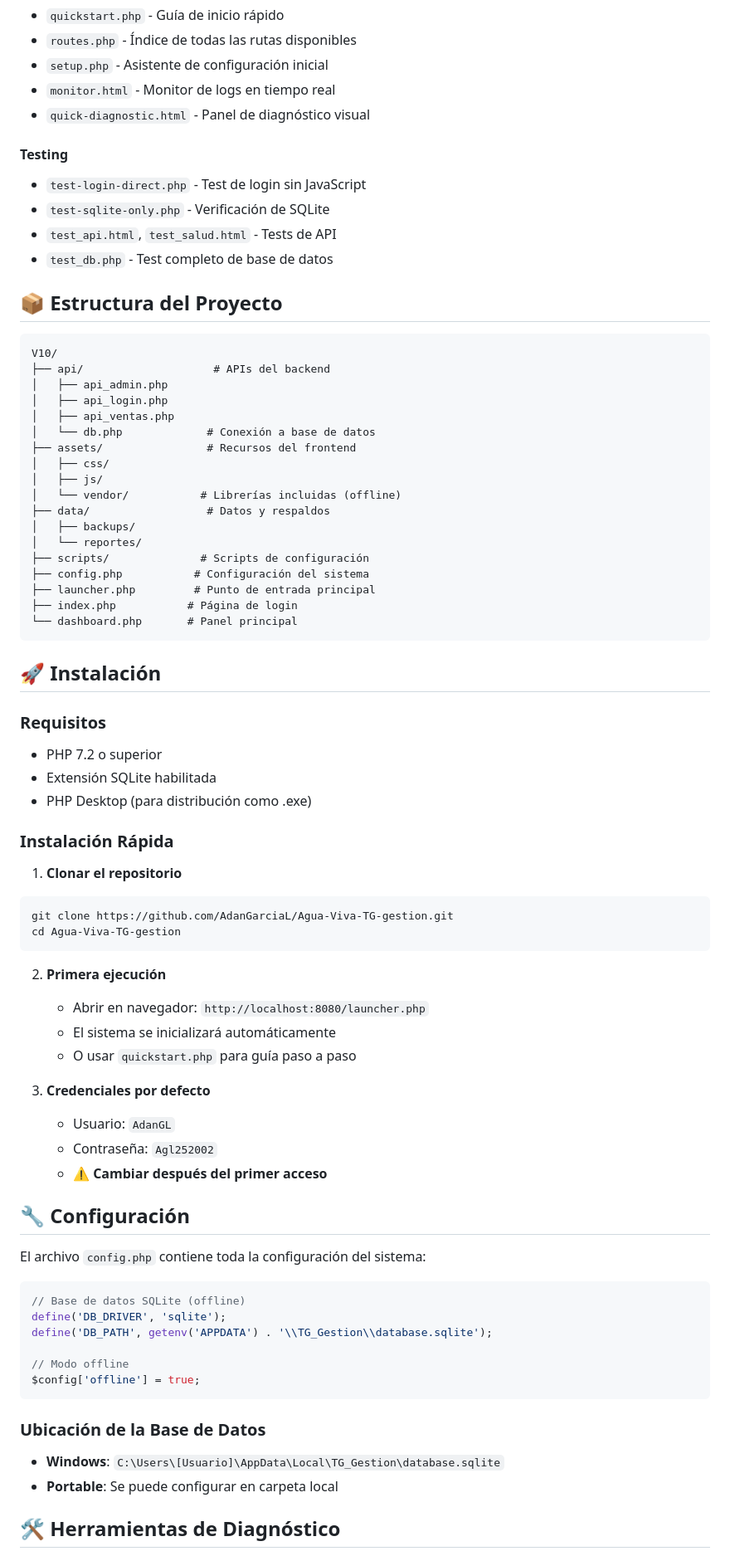
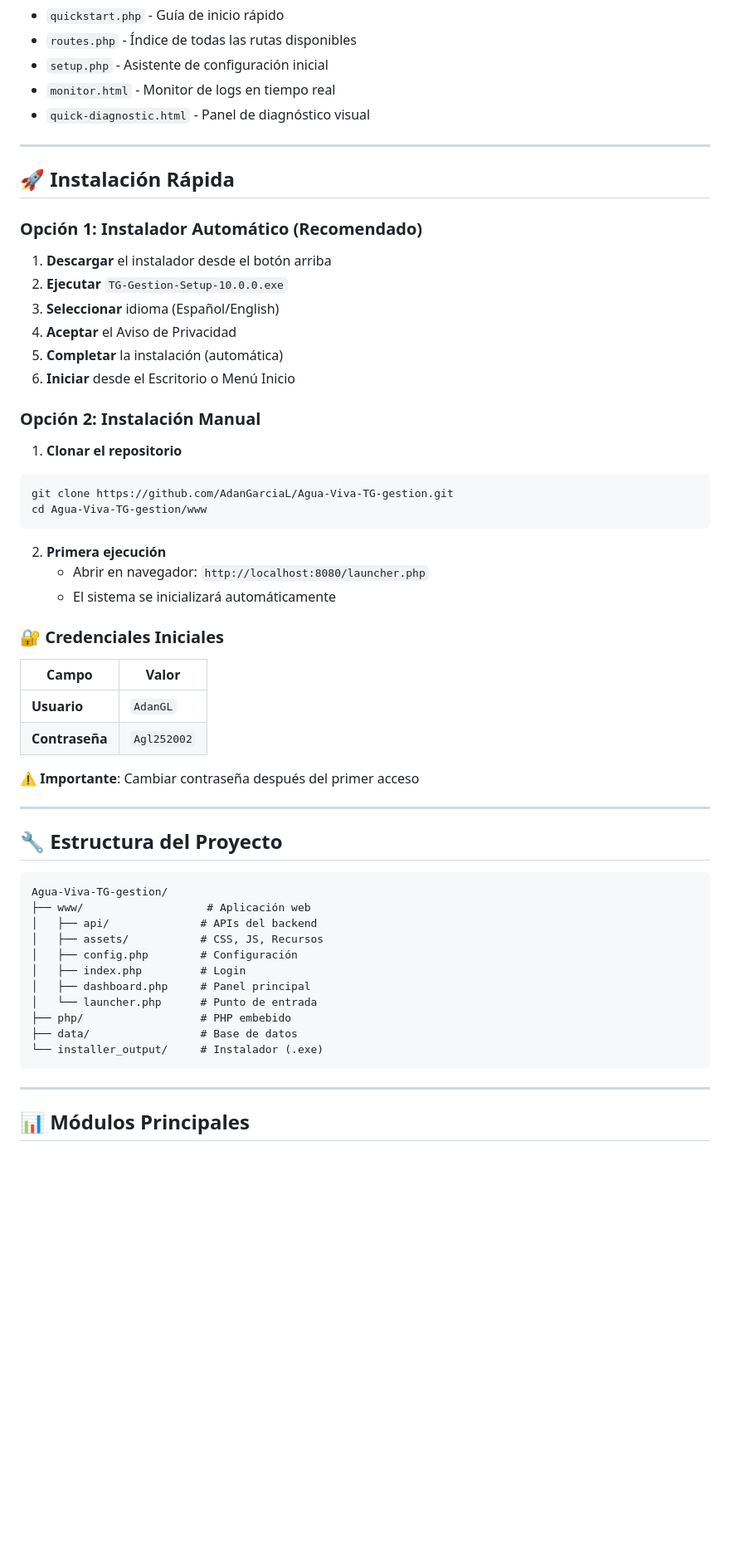
Before and after one commit to AdanGarciaL/Agua-Viva-TG-gestion, a Markdown page: README.md, the part around one of its changes. Shown at 83% size. Rendered like a GitHub page; blank space fills up the shorter version.

Commit message:
docs: Update README with download buttons, system requirements and professional design

````diff
--- a/README.md
+++ b/README.md
@@ -34,76 +78,59 @@ TG Gestión v10 es un sistema completo de gestión offline para negocios locales
 - `monitor.html` - Monitor de logs en tiempo real
 - `quick-diagnostic.html` - Panel de diagnóstico visual
 
-#### Testing
-- `test-login-direct.php` - Test de login sin JavaScript
-- `test-sqlite-only.php` - Verificación de SQLite
-- `test_api.html`, `test_salud.html` - Tests de API
-- `test_db.php` - Test completo de base de datos
+---
 
-## 📦 Estructura del Proyecto
+## 🚀 Instalación Rápida
 
-```
-V10/
-├── api/                    # APIs del backend
-│   ├── api_admin.php
-│   ├── api_login.php
-│   ├── api_ventas.php
-│   └── db.php             # Conexión a base de datos
-├── assets/                # Recursos del frontend
-│   ├── css/
-│   ├── js/
-│   └── vendor/           # Librerías incluidas (offline)
-├── data/                  # Datos y respaldos
-│   ├── backups/
-│   └── reportes/
-├── scripts/              # Scripts de configuración
-├── config.php           # Configuración del sistema
-├── launcher.php         # Punto de entrada principal
-├── index.php           # Página de login
-└── dashboard.php       # Panel principal
-```
+### Opción 1: Instalador Automático (Recomendado)
 
-## 🚀 Instalación
+1. **Descargar** el instalador desde el botón arriba
+2. **Ejecutar** `TG-Gestion-Setup-10.0.0.exe`
+3. **Seleccionar** idioma (Español/English)
+4. **Aceptar** el Aviso de Privacidad
+5. **Completar** la instalación (automática)
+6. **Iniciar** desde el Escritorio o Menú Inicio
 
-### Requisitos
-- PHP 7.2 o superior
-- Extensión SQLite habilitada
-- PHP Desktop (para distribución como .exe)
-
-### Instalación Rápida
+### Opción 2: Instalación Manual
 
 1. **Clonar el repositorio**
 ```bash
 git clone https://github.com/AdanGarciaL/Agua-Viva-TG-gestion.git
-cd Agua-Viva-TG-gestion
+cd Agua-Viva-TG-gestion/www
 ```
 
 2. **Primera ejecución**
    - Abrir en navegador: `http://localhost:8080/launcher.php`
    - El sistema se inicializará automáticamente
-   - O usar `quickstart.php` para guía paso a paso
 
-3. **Credenciales por defecto**
-   - Usuario: `AdanGL`
-   - Contraseña: `Agl252002`
-   - ⚠️ **Cambiar después del primer acceso**
+### 🔐 Credenciales Iniciales
 
-## 🔧 Configuración
+| Campo | Valor |
+|-------|-------|
+| **Usuario** | `AdanGL` |
+| **Contraseña** | `Agl252002` |
 
-El archivo `config.php` contiene toda la configuración del sistema:
+⚠️ **Importante**: Cambiar contraseña después del primer acceso
 
-```php
-// Base de datos SQLite (offline)
-define('DB_DRIVER', 'sqlite');
-define('DB_PATH', getenv('APPDATA') . '\\TG_Gestion\\database.sqlite');
+---
 
-// Modo offline
-$config['offline'] = true;
+## 🔧 Estructura del Proyecto
+
+```
+Agua-Viva-TG-gestion/
+├── www/                   # Aplicación web
+│   ├── api/              # APIs del backend
+│   ├── assets/           # CSS, JS, Recursos
+│   ├── config.php        # Configuración
+│   ├── index.php         # Login
+│   ├── dashboard.php     # Panel principal
+│   └── launcher.php      # Punto de entrada
+├── php/                  # PHP embebido
+├── data/                 # Base de datos
+└── installer_output/     # Instalador (.exe)
 ```
 
-### Ubicación de la Base de Datos
-- **Windows**: `C:\Users\[Usuario]\AppData\Local\TG_Gestion\database.sqlite`
-- **Portable**: Se puede configurar en carpeta local
+---
 
-## 🛠️ Herramientas de Diagnóstico
+## 📊 Módulos Principales
 
````
Also changed, not shown: other parts of README.md (+143 -43 lines).
